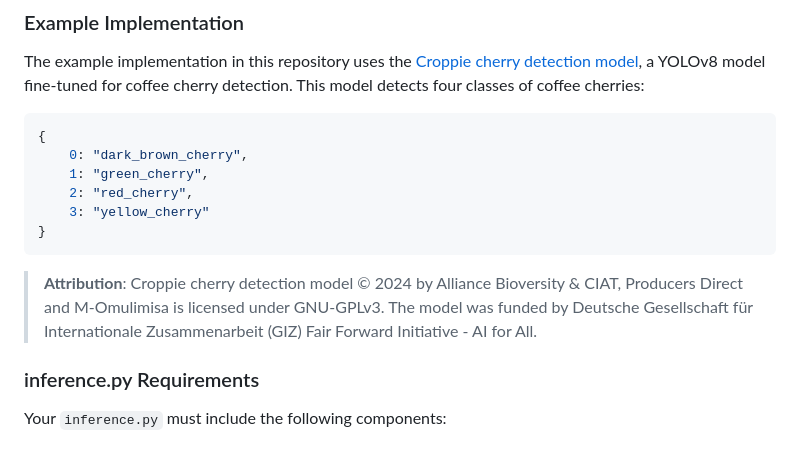
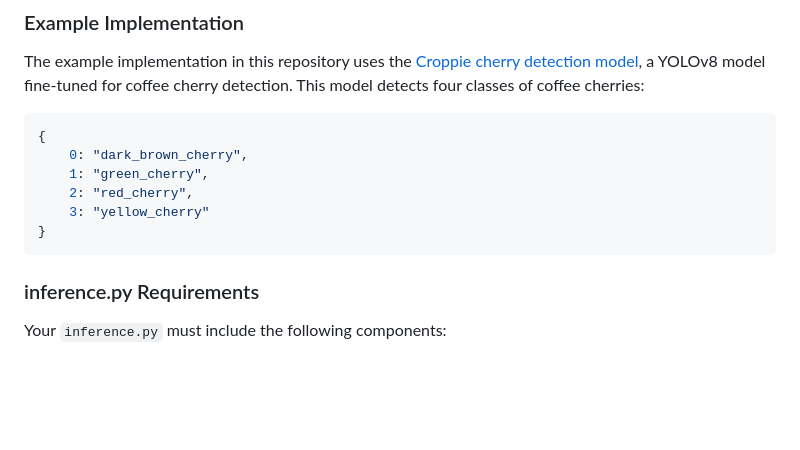
Before and after one commit to YRIKKA/apex-quickstart, a Markdown page: README.md, the part around the change. Drawn GitHub-style; blank space fills up the shorter version.

````diff
--- a/README.md
+++ b/README.md
@@ -128,8 +128,6 @@ The example implementation in this repository uses the [Croppie cherry detection
     3: "yellow_cherry"
 }
 ```
-
-> **Attribution**: Croppie cherry detection model © 2024 by Alliance Bioversity & CIAT, Producers Direct and M-Omulimisa is licensed under GNU-GPLv3. The model was funded by Deutsche Gesellschaft für Internationale Zusammenarbeit (GIZ) Fair Forward Initiative - AI for All.
 
 ### inference.py Requirements
 
````
